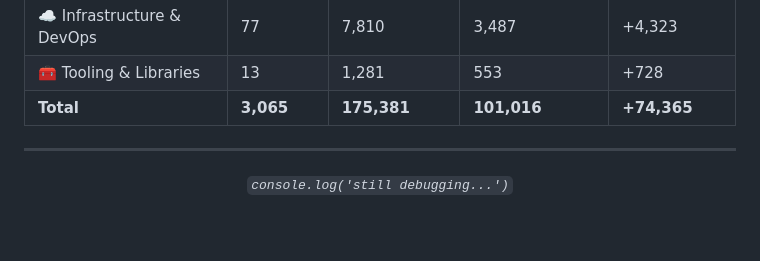
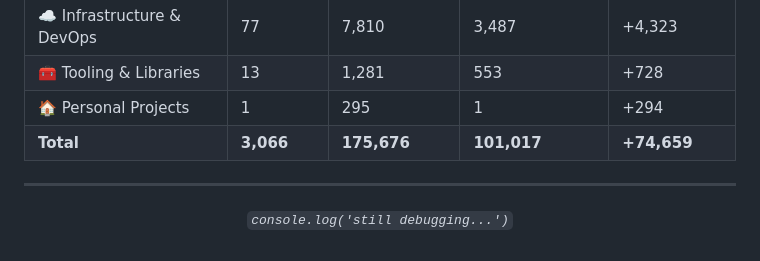
Before and after one commit to sinatragianpaolo/sinatragianpaolo, a Markdown page: README.md, the part around the change. Rendered like a GitHub page.

Commit message:
chore: add personal projects category with arduino-weather-station

```diff
--- a/README.md
+++ b/README.md
@@ -71,7 +71,8 @@
 | 🗄️ Database | 213 | 8,028 | 3,527 | +4,501 |
 | ☁️ Infrastructure & DevOps | 77 | 7,810 | 3,487 | +4,323 |
 | 🧰 Tooling & Libraries | 13 | 1,281 | 553 | +728 |
-| **Total** | **3,065** | **175,381** | **101,016** | **+74,365** |
+| 🏠 Personal Projects | 1 | 295 | 1 | +294 |
+| **Total** | **3,066** | **175,676** | **101,017** | **+74,659** |
 
 <!-- COMMIT_STATS_END -->
 
```
